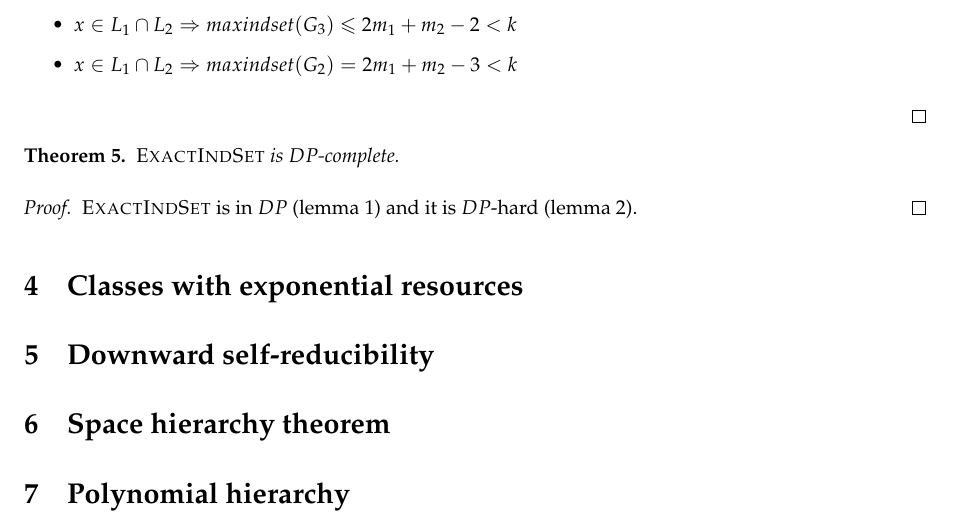
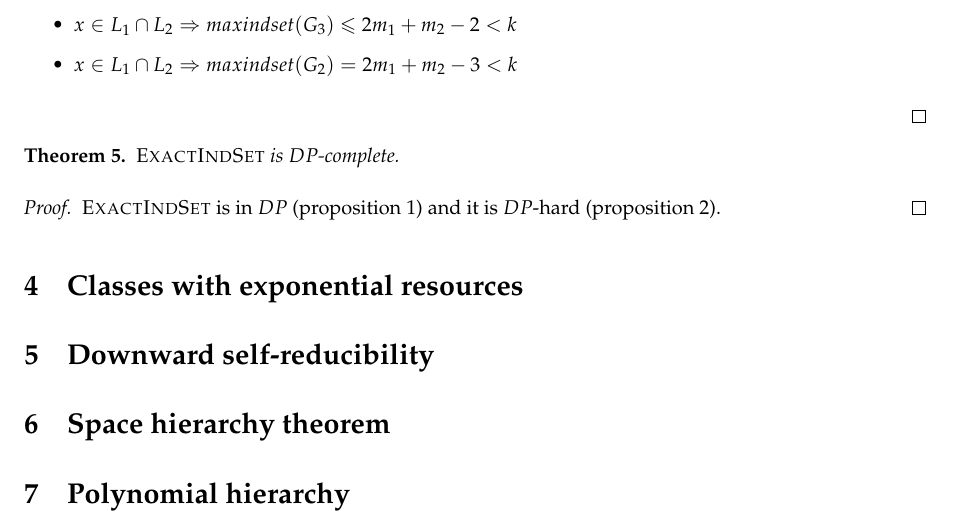
Before and after one commit to marc-chevalier/CplxDM2, a LaTeX document (DM2.tex): part of page 3 of 3, cut so that both start at the same text. Compiled offline with pdfLaTeX; an older LaTeX class or package is replaced by its successor.

Commit message:
Contre les mauvaises surprises

```diff
--- a/DM2.tex
+++ b/DM2.tex
@@ -106,7 +106,7 @@ Moreover, $NAE-3-SAT$ is clearly $NP$: a valid assignation is a sufficient witne
     \textsc{ExactIndSet} is $DP$-complete.
 \end{theoreme}
 \begin{proof}
-    \textsc{ExactIndSet} is in $DP$ (lemma \ref{3:1}) and it is $DP$-hard (lemma \ref{3:2}).
+    \textsc{ExactIndSet} is in $DP$ (proposition \ref{3:1}) and it is $DP$-hard (proposition \ref{3:2}).
 \end{proof}
 
 \section{Classes with exponential resources}
```
Also changed, not shown: DM2.pdf, sujet.pdf (added).
